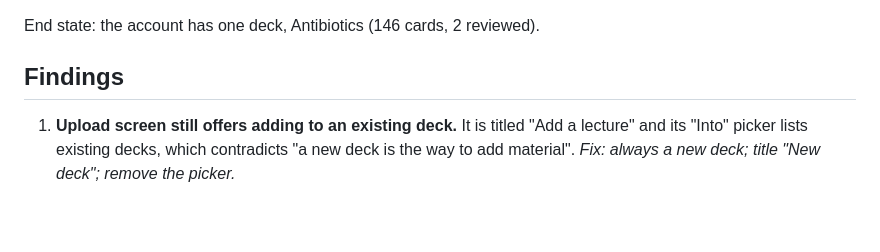
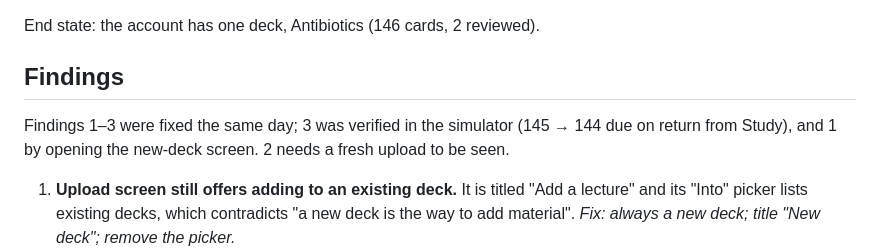
Before and after one commit to harjotst/ai-anki, a Markdown page: docs/e2e-2026-09-26.md, the part around the change. Drawn GitHub-style; blank space fills up the shorter version.

Commit message:
Record which end-to-end findings are fixed
Co-Authored-By: Claude Opus 5.5 (1M context) <noreply@anthropic.com>

```diff
--- a/docs/e2e-2026-09-26.md
+++ b/docs/e2e-2026-09-26.md
@@ -33,6 +33,9 @@ End state: the account has one deck, Antibiotics (146 cards, 2 reviewed).
 
 ## Findings
 
+Findings 1–3 were fixed the same day; 3 was verified in the simulator (145 → 144 due on
+return from Study), and 1 by opening the new-deck screen. 2 needs a fresh upload to be seen.
+
 1. **Upload screen still offers adding to an existing deck.** It is titled
    "Add a lecture" and its "Into" picker lists existing decks, which contradicts
    "a new deck is the way to add material". *Fix: always a new deck; title
```
